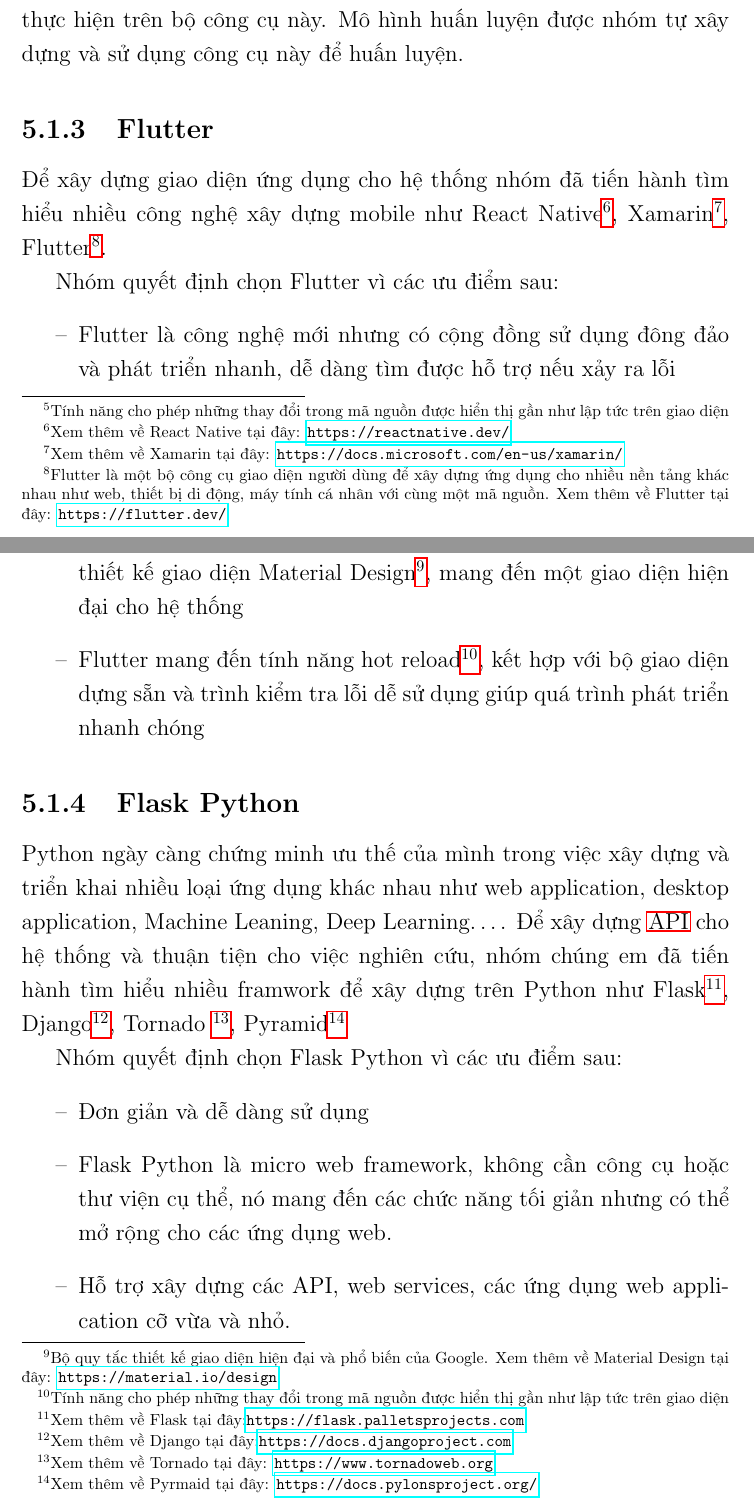
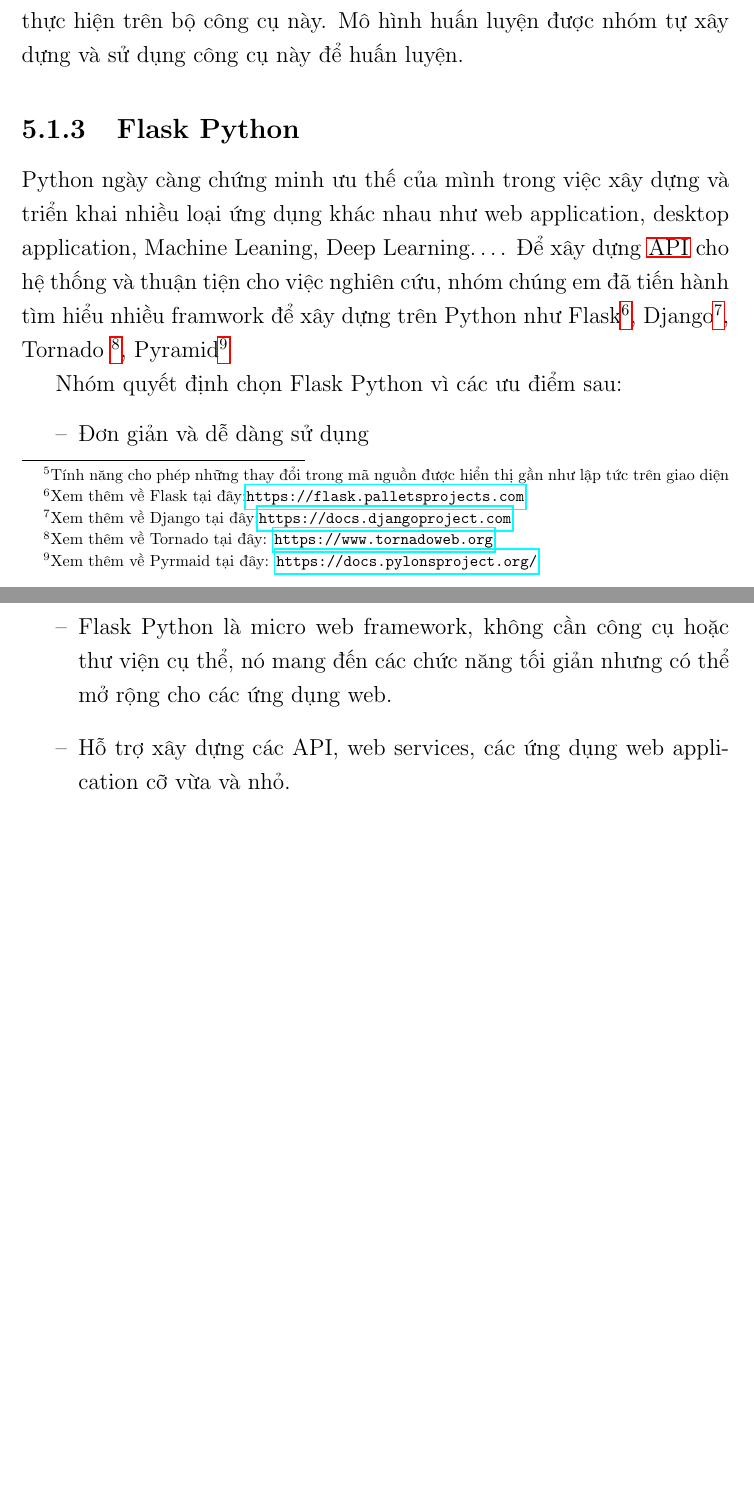
Before and after one commit to myduyenn218/Report_KL_2021, a LaTeX document (KL_2021_17130045.tex, which reads Chapter5/chapter5.tex): two parts of pages 26 and 27 of 35 before the commit and two parts of pages 26 and 27 of 34 after it, joined at a grey line, cut so that both start at the same text, the shorter picture padded with empty space. Compiled offline with pdfLaTeX.

Commit message:
delete c5

```diff
--- a/Chapter5/chapter5.tex
+++ b/Chapter5/chapter5.tex
@@ -18,16 +18,6 @@ Nhóm quyết định chọn Flutter vì các ưu điểm sau:
 \subsection{Snips NLU}
 Snips-NLU - bộ công cụ trích xuất thông tin có cấu trúc từ các câu được viết bằng ngôn ngữ tự nhiên mã nguồn mở được viết bằng Python.
 Đây là một bộ công cụ được sử dụng rộng rãi để phục vụ những nhà nghiên cứu hiểu ngôn ngữ tự nhiên - NLU (Natural Language Understanding) nhằm xây dựng một hệ thống hiểu được ngôn ngữ mà con người sử dụng. Các bài báo liên quan mà nhóm tìm hiểu được sử dụng trong đề tài được thực hiện trên bộ công cụ này. Mô hình huấn luyện được nhóm tự xây dựng và sử dụng công cụ này để huấn luyện.
-
-\subsection{Flutter}
-Để xây dựng giao diện ứng dụng cho hệ thống nhóm đã tiến hành tìm hiểu nhiều công nghệ xây dựng mobile như React Native\footnote{Xem thêm về React Native tại đây: \url{https://reactnative.dev/}}, Xamarin\footnote{Xem thêm về Xamarin tại đây: \url{https://docs.microsoft.com/en-us/xamarin/}}, Flutter\footnote{Flutter là một bộ công cụ giao diện người dùng để xây dựng ứng dụng cho nhiều nền tảng khác nhau như web, thiết bị di động, máy tính cá nhân với cùng một mã nguồn. Xem thêm về Flutter tại đây: \url{https://flutter.dev/}}.
-
-Nhóm quyết định chọn Flutter vì các ưu điểm sau:
-\begin{itemize}
-    \item[--] Flutter là công nghệ mới nhưng có cộng đồng sử dụng đông đảo và phát triển nhanh, dễ dàng tìm được hỗ trợ nếu xảy ra lỗi
-    \item[--] Bộ giao diện dựng sẵn của Flutter tuân thủ đầy đủ bộ quy tắc thiết kế giao diện Material Design\footnote{Bộ quy tắc thiết kế giao diện hiện đại và phổ biến của Google. Xem thêm về Material Design tại đây: \url{https://material.io/design}}, mang đến một giao diện hiện đại cho hệ thống
-    \item[--] Flutter mang đến tính năng hot reload\footnote{Tính năng cho phép những thay đổi trong mã nguồn được hiển thị gần như lập tức trên giao diện}, kết hợp với bộ giao diện dựng sẵn và trình kiểm tra lỗi dễ sử dụng giúp quá trình phát triển nhanh chóng
-\end{itemize}
 
 \subsection{Flask Python}
 Python ngày càng chứng minh ưu thế của mình trong việc xây dựng và triển khai nhiều loại ứng dụng khác nhau như web application, desktop application, Machine Leaning, Deep Learning….
```
